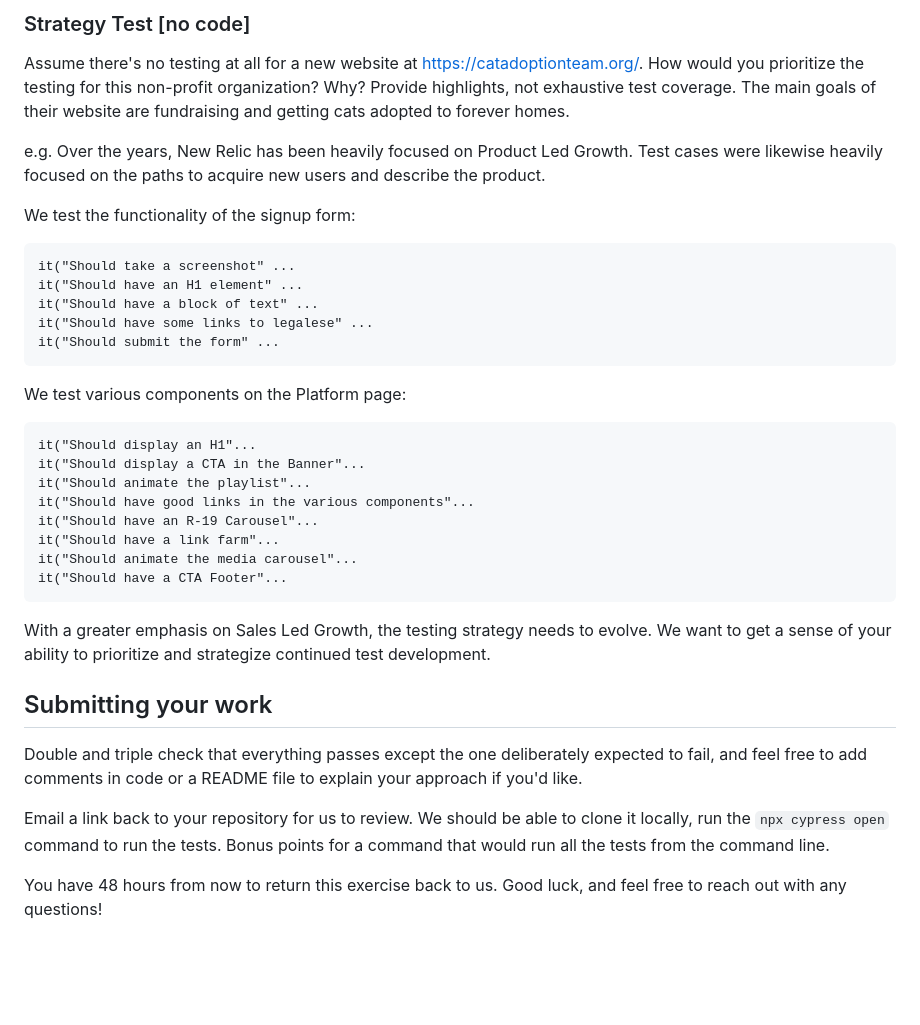
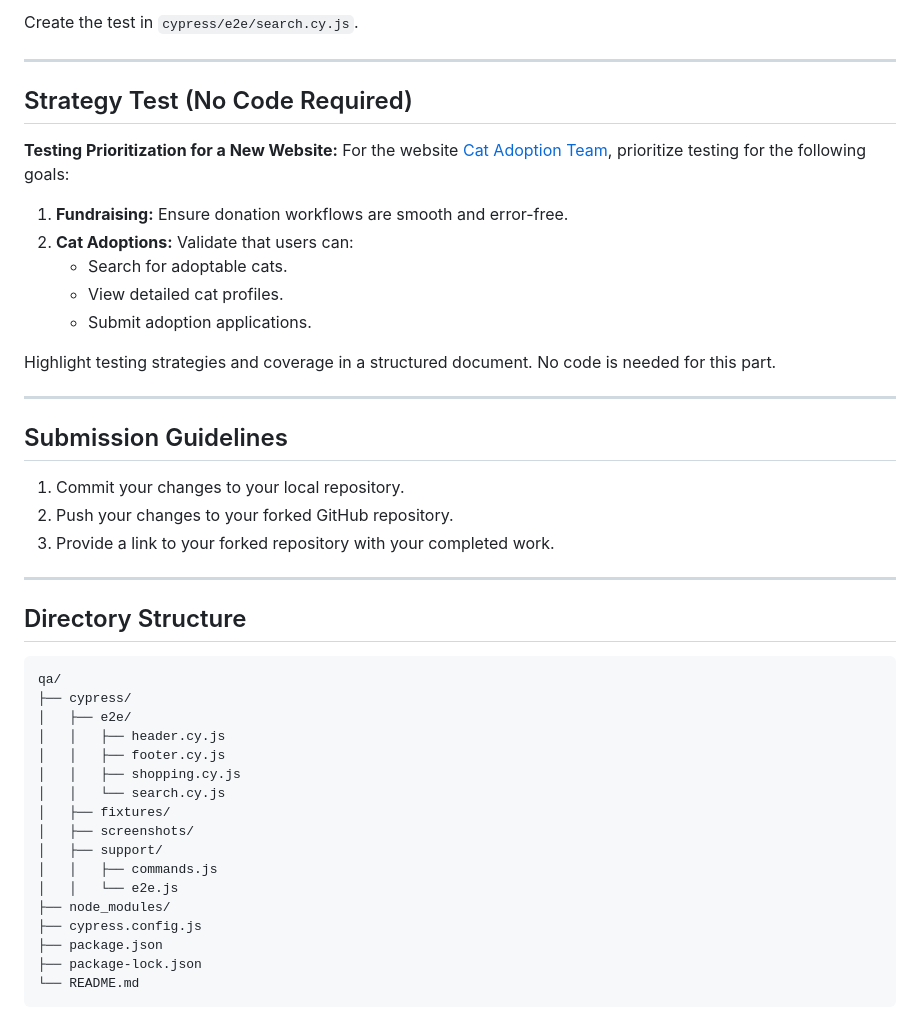
Before and after one commit to sumithra-venkatachalam/new-relic-assignment, a Markdown page: qa/README.md, the part around one of its changes. Drawn GitHub-style; blank space fills up the shorter version.

````diff
--- a/qa/README.md
+++ b/qa/README.md
@@ -31,38 +76,45 @@ Write a test that in one `it` block searches for "hoodie" and fails at the asser
 
-### Strategy Test [no code]
-Assume there's no testing at all for a new website at https://catadoptionteam.org/. How would you prioritize the testing for this non-profit organization? Why? Provide highlights, not exhaustive test coverage. The main goals of their website are fundraising and getting cats adopted to forever homes.
+Create the test in `cypress/e2e/search.cy.js`.
 
-e.g. Over the years, New Relic has been heavily focused on Product Led Growth. Test cases were likewise heavily focused on the paths to acquire new users and describe the product.
+---
 
-We test the functionality of the signup form:
+## Strategy Test (No Code Required)
+**Testing Prioritization for a New Website:**
+For the website [Cat Adoption Team](https://catadoptionteam.org), prioritize testing for the following goals:
+1. **Fundraising:** Ensure donation workflows are smooth and error-free.
+2. **Cat Adoptions:** Validate that users can:
+   - Search for adoptable cats.
+   - View detailed cat profiles.
+   - Submit adoption applications.
 
- ```
- it("Should take a screenshot" ...
- it("Should have an H1 element" ...
- it("Should have a block of text" ...
- it("Should have some links to legalese" ...
- it("Should submit the form" ...
- ```
+Highlight testing strategies and coverage in a structured document. No code is needed for this part.
 
-We test various components on the Platform page:
+---
 
+## Submission Guidelines
+1. Commit your changes to your local repository.
+2. Push your changes to your forked GitHub repository.
+3. Provide a link to your forked repository with your completed work.
+
+---
+
+## Directory Structure
 ```
-it("Should display an H1"...
-it("Should display a CTA in the Banner"...
-it("Should animate the playlist"...
-it("Should have good links in the various components"...
-it("Should have an R-19 Carousel"...
-it("Should have a link farm"...
-it("Should animate the media carousel"...
-it("Should have a CTA Footer"...
+qa/
+├── cypress/
+│   ├── e2e/
+│   │   ├── header.cy.js
+│   │   ├── footer.cy.js
+│   │   ├── shopping.cy.js
+│   │   └── search.cy.js
+│   ├── fixtures/
+│   ├── screenshots/
+│   ├── support/
+│   │   ├── commands.js
+│   │   └── e2e.js
+├── node_modules/
+├── cypress.config.js
+├── package.json
+├── package-lock.json
+└── README.md
 ```
-
- With a greater emphasis on Sales Led Growth, the testing strategy needs to evolve. We want to get a sense of your ability to prioritize and strategize continued test development.
-
-## Submitting your work
-
-Double and triple check that everything passes except the one deliberately expected to fail, and feel free to add comments in code or a README file to explain your approach if you'd like.
-
-Email a link back to your repository for us to review. We should be able to clone it locally, run the `npx cypress open` command to run the tests. Bonus points for a command that would run all the tests from the command line.
-
-You have 48 hours from now to return this exercise back to us. Good luck, and feel free to reach out with any questions!
````
Also changed, not shown: other parts of qa/README.md (+60 -15 lines).
